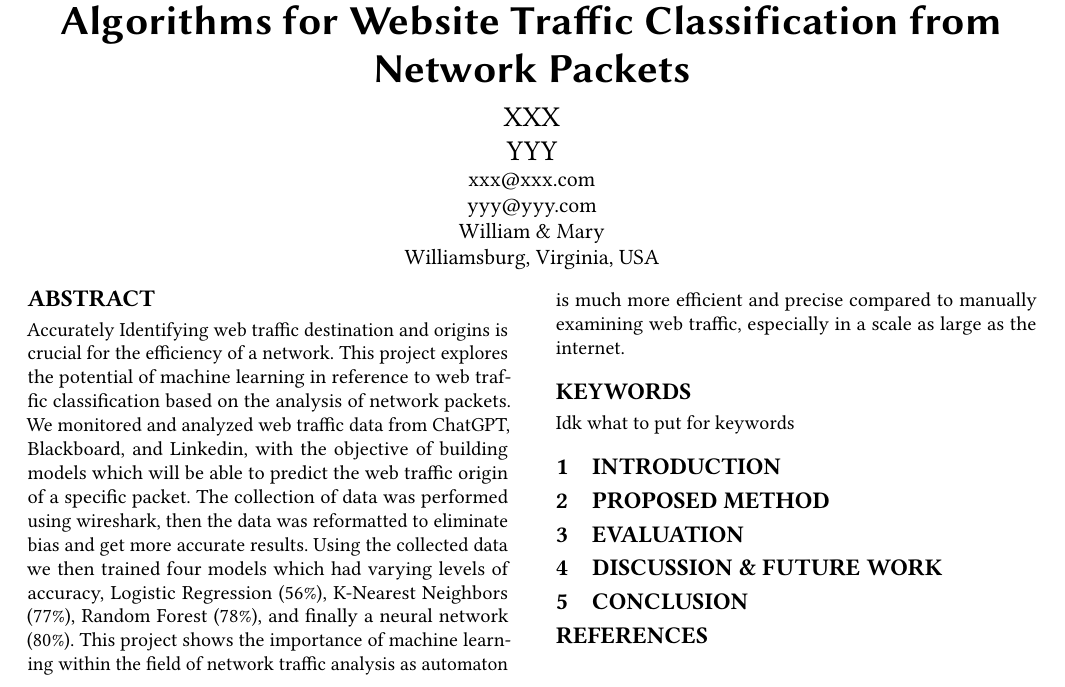
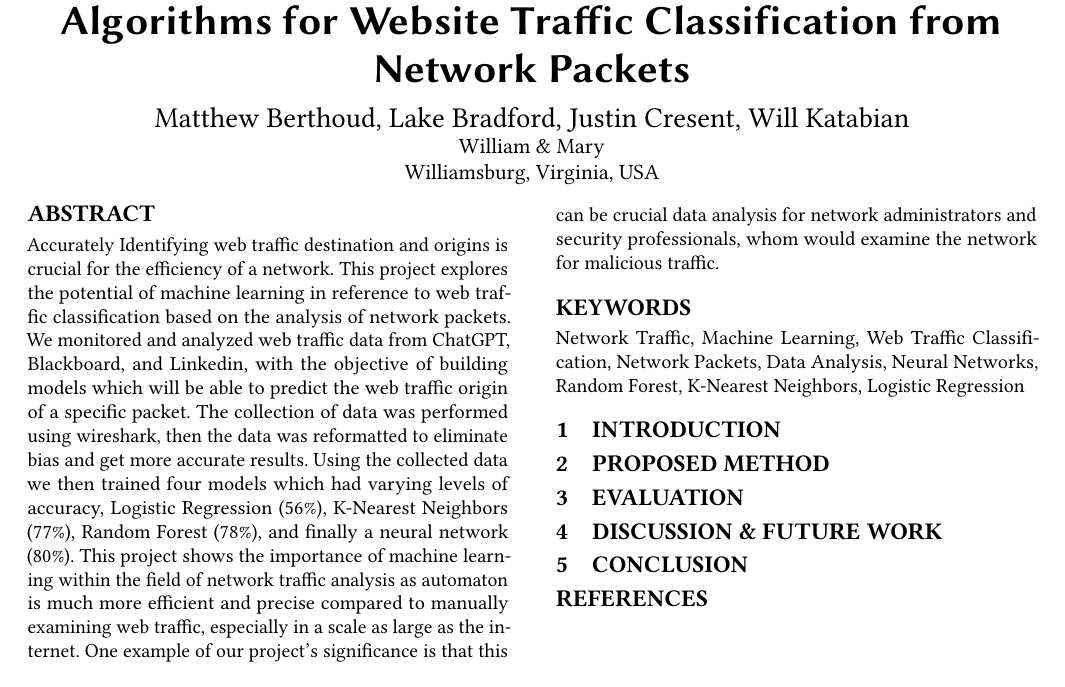
Before and after one commit to JCresent/CS434_COLL400_Project, a LaTeX paper (Final_Report/paper.tex): part of the page, cut so that both start at the same text. Compiled offline with pdfLaTeX.

Commit message:
Added keywords and names to paper

```diff
--- a/Final_Report/paper.tex
+++ b/Final_Report/paper.tex
@@ -23,10 +23,7 @@
 
 \title{\PaperTitle}
 
-\author{XXX}
-\email{xxx@xxx.com}
-\author{YYY}
-\email{yyy@yyy.com}
+\author{Matthew Berthoud, Lake Bradford, Justin Cresent, Will Katabian}
 \affiliation{
   \institution{William \& Mary}
   \city{Williamsburg}
@@ -44,11 +41,12 @@ Using the collected data we then trained four models which had varying levels of
 K-Nearest Neighbors (77\%), Random Forest (78\%), and finally a neural
 network (80\%). This project shows the importance of machine learning within the field of
 network traffic analysis as automaton is much more efficient and precise compared to manually
-examining web traffic, especially in a scale as large as the internet.
+examining web traffic, especially in a scale as large as the internet. One example of our project's significance is that this can be crucial data analysis
+for network administrators and security professionals, whom would examine the network for malicious traffic.
 
 \end{abstract}
 
-\keywords{Idk what to put for keywords}
+\keywords{Network Traffic, Machine Learning, Web Traffic Classification, Network Packets, Data Analysis, Neural Networks, Random Forest, K-Nearest Neighbors, Logistic Regression}
 
 \maketitle
 
```
